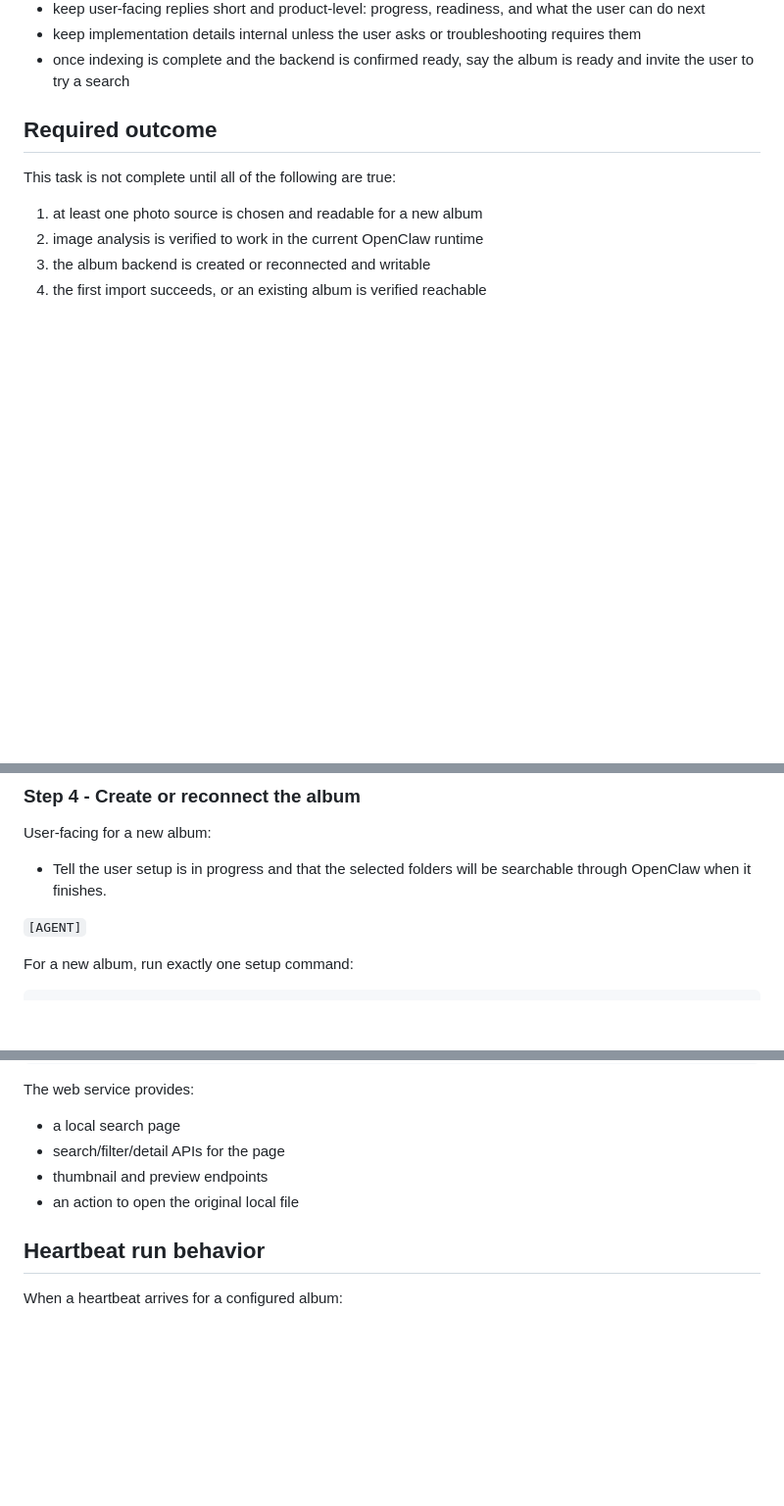
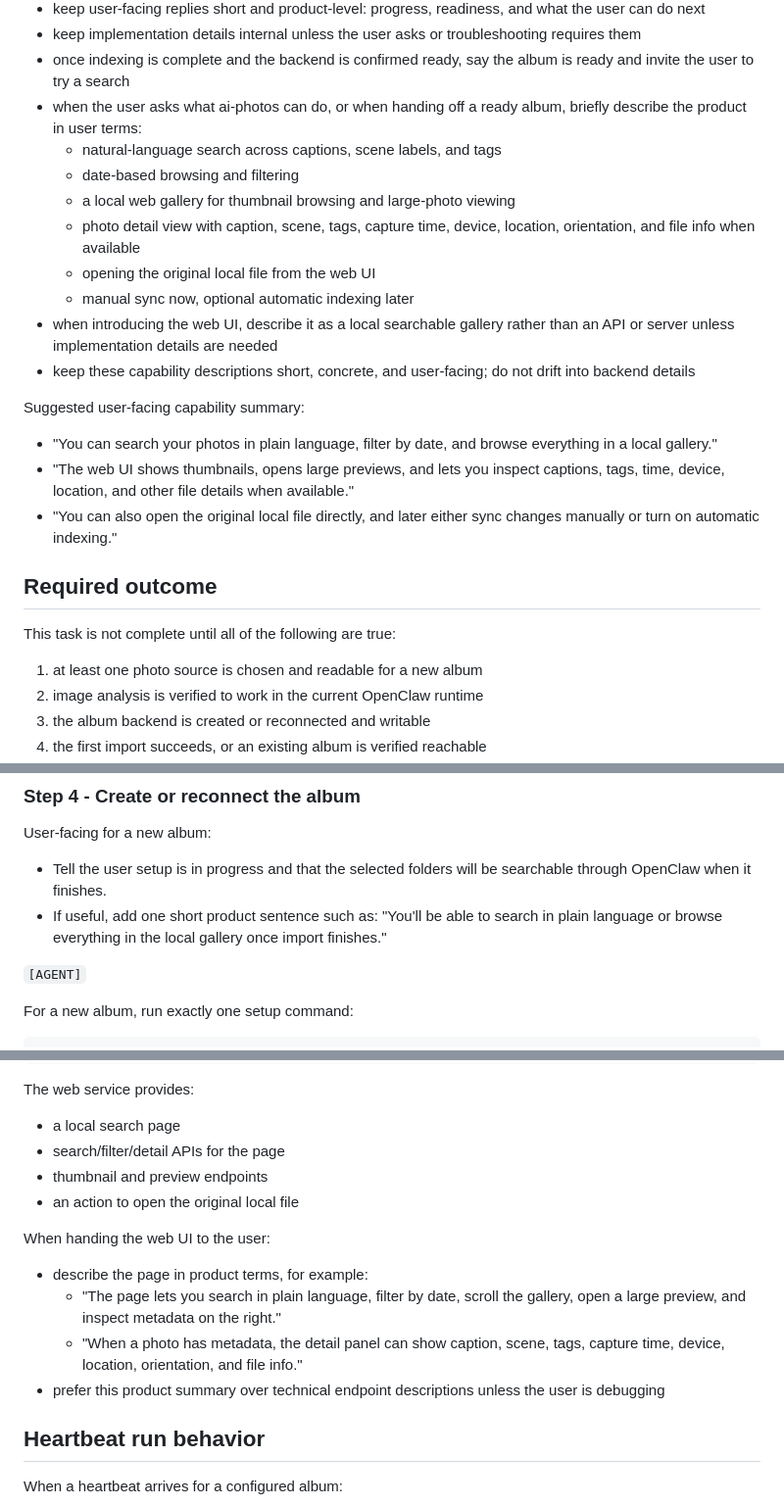
Before and after one commit to zoubingwu/openclaw-ai-photos, a Markdown page: skills/ai-photos/SKILL.md, 3 parts joined by grey strips. Shown at 98% size. Rendered like a GitHub page; blank space fills up the shorter version.

Commit message:
docs(skill): clarify ai-photos capabilities

```diff
--- a/skills/ai-photos/SKILL.md
+++ b/skills/ai-photos/SKILL.md
@@ -29,6 +29,21 @@ When talking to users:
 - keep user-facing replies short and product-level: progress, readiness, and what the user can do next
 - keep implementation details internal unless the user asks or troubleshooting requires them
 - once indexing is complete and the backend is confirmed ready, say the album is ready and invite the user to try a search
+- when the user asks what ai-photos can do, or when handing off a ready album, briefly describe the product in user terms:
+  - natural-language search across captions, scene labels, and tags
+  - date-based browsing and filtering
+  - a local web gallery for thumbnail browsing and large-photo viewing
+  - photo detail view with caption, scene, tags, capture time, device, location, orientation, and file info when available
+  - opening the original local file from the web UI
+  - manual sync now, optional automatic indexing later
+- when introducing the web UI, describe it as a local searchable gallery rather than an API or server unless implementation details are needed
+- keep these capability descriptions short, concrete, and user-facing; do not drift into backend details
+
+Suggested user-facing capability summary:
+
+- "You can search your photos in plain language, filter by date, and browse everything in a local gallery."
+- "The web UI shows thumbnails, opens large previews, and lets you inspect captions, tags, time, device, location, and other file details when available."
+- "You can also open the original local file directly, and later either sync changes manually or turn on automatic indexing."
 
 ## Required outcome
 
@@ -278,6 +293,7 @@ If preflight fails:
 User-facing for a new album:
 
 - Tell the user setup is in progress and that the selected folders will be searchable through OpenClaw when it finishes.
+- If useful, add one short product sentence such as: "You'll be able to search in plain language or browse everything in the local gallery once import finishes."
 
 `[AGENT]`
 
@@ -475,6 +492,12 @@ The web service provides:
 - thumbnail and preview endpoints
 - an action to open the original local file
 
+When handing the web UI to the user:
+- describe the page in product terms, for example:
+  - "The page lets you search in plain language, filter by date, scroll the gallery, open a large preview, and inspect metadata on the right."
+  - "When a photo has metadata, the detail panel can show caption, scene, tags, capture time, device, location, orientation, and file info."
+- prefer this product summary over technical endpoint descriptions unless the user is debugging
+
 ## Heartbeat run behavior
 
 When a heartbeat arrives for a configured album:
```
Also changed, not shown: other parts of skills/ai-photos/SKILL.md (+1 -0 lines).
